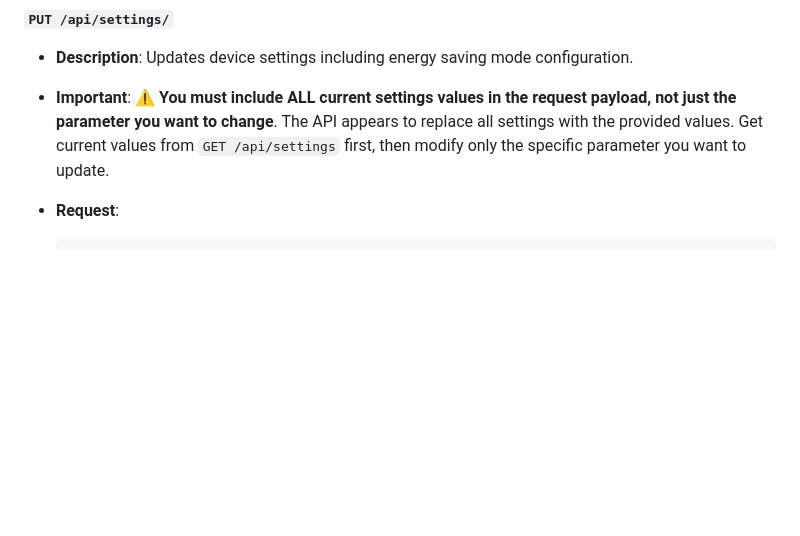
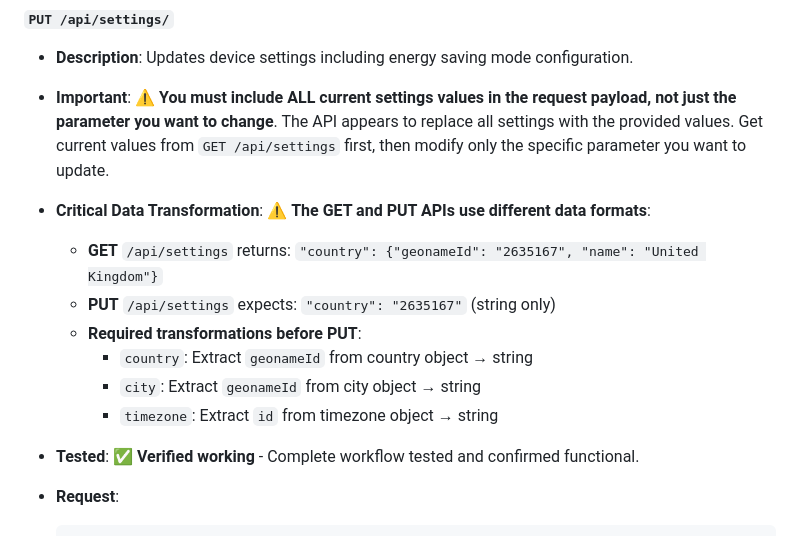
Before and after one commit to genestealer/eaton-xstorage-home-api-doc, a Markdown page: README.md, the part around the change. Rendered like a GitHub page; blank space fills up the shorter version.

Commit message:
Clarify data transformation requirements for GET and PUT APIs in settings update documentation

````diff
--- a/README.md
+++ b/README.md
@@ -880,6 +880,14 @@ These endpoints provide basic system information accessible to both customer and
 
 - **Description**: Updates device settings including energy saving mode configuration.
 - **Important**: ⚠️ **You must include ALL current settings values in the request payload, not just the parameter you want to change**. The API appears to replace all settings with the provided values. Get current values from `GET /api/settings` first, then modify only the specific parameter you want to update.
+- **Critical Data Transformation**: ⚠️ **The GET and PUT APIs use different data formats**:
+  - **GET** `/api/settings` returns: `"country": {"geonameId": "2635167", "name": "United Kingdom"}`
+  - **PUT** `/api/settings` expects: `"country": "2635167"` (string only)
+  - **Required transformations before PUT**:
+    - `country`: Extract `geonameId` from country object → string
+    - `city`: Extract `geonameId` from city object → string
+    - `timezone`: Extract `id` from timezone object → string
+- **Tested**: ✅ **Verified working** - Complete workflow tested and confirmed functional.
 - **Request**:
 
   ```json
````
